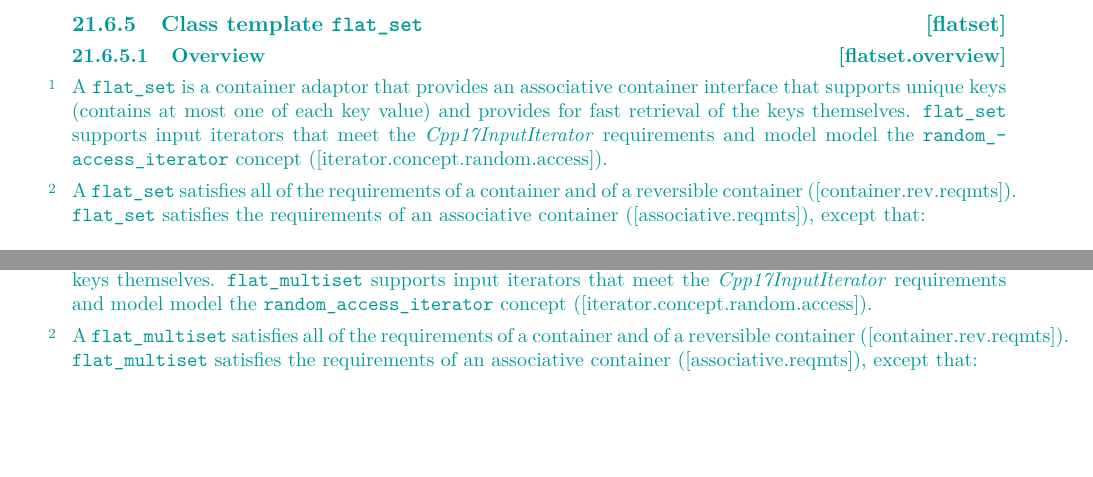
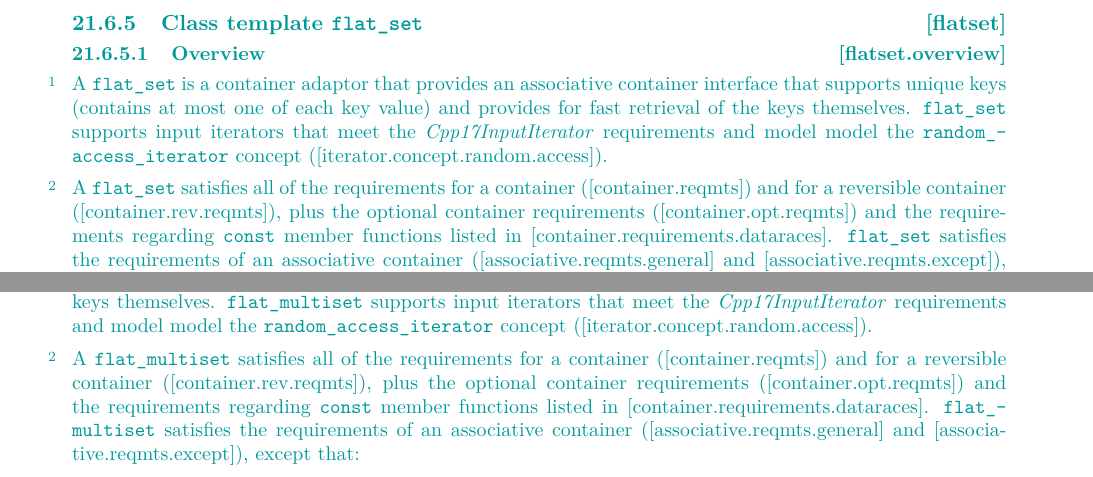
Before and after one commit to tzlaine/flat_map, a LaTeX book (paper/paper.tex, which reads paper/containers-lib.tex): two parts of pages 4 and 11 of 20 before the commit and two parts of pages 4 and 12 of 20 after it, joined at a grey line, cut so that both start at the same text, the shorter picture padded with empty space. Compiled offline with pdfLaTeX.

Commit message:
Change the sections about which requirements flat_{mulit,}set meet, to match what's in flat_map.

```diff
--- a/paper/containers-lib.tex
+++ b/paper/containers-lib.tex
@@ -129,10 +129,13 @@ themselves. \tcode{flat_set} supports input iterators that meet the
 concept ([iterator.concept.random.access]).
 
 \pnum
-A \tcode{flat_set} satisfies all of the requirements of a container and of a
-reversible container ([container.rev.reqmts]).  \tcode{flat_set} satisfies
-the requirements of an associative container ([associative.reqmts]), except
-that:
+A \tcode{flat_set} satisfies all of the requirements for a container
+([container.reqmts]) and for a reversible container ([container.rev.reqmts]),
+plus the optional container requirements ([container.opt.reqmts]) and the
+requirements regarding \tcode{const} member functions listed in
+[container.requirements.dataraces].  \tcode{flat_set} satisfies the
+requirements of an associative container ([associative.reqmts.general] and
+[associative.reqmts.except]), except that:
 \begin{itemize}
 \item it does not meet the requirements related to node handles ([container.node.overview]),
 \item it does not meet the requirements related to iterator invalidation ([associative.reqmts.general]), and
@@ -664,10 +667,13 @@ the \libconcept{random_access_iterator} concept
 ([iterator.concept.random.access]).
 
 \pnum
-A \tcode{flat_multiset} satisfies all of the requirements of a container and of a
-reversible container ([container.rev.reqmts]).  \tcode{flat_multiset} satisfies
-the requirements of an associative container ([associative.reqmts]), except
-that:
+A \tcode{flat_multiset} satisfies all of the requirements for a container
+([container.reqmts]) and for a reversible container ([container.rev.reqmts]),
+plus the optional container requirements ([container.opt.reqmts]) and the
+requirements regarding \tcode{const} member functions listed in
+[container.requirements.dataraces].  \tcode{flat_multiset} satisfies the
+requirements of an associative container ([associative.reqmts.general] and
+[associative.reqmts.except]), except that:
 \begin{itemize}
 \item it does not meet the requirements related to node handles ([container.node.overview]),
 \item it does not meet the requirements related to iterator invalidation ([associative.reqmts.general]), and
```
